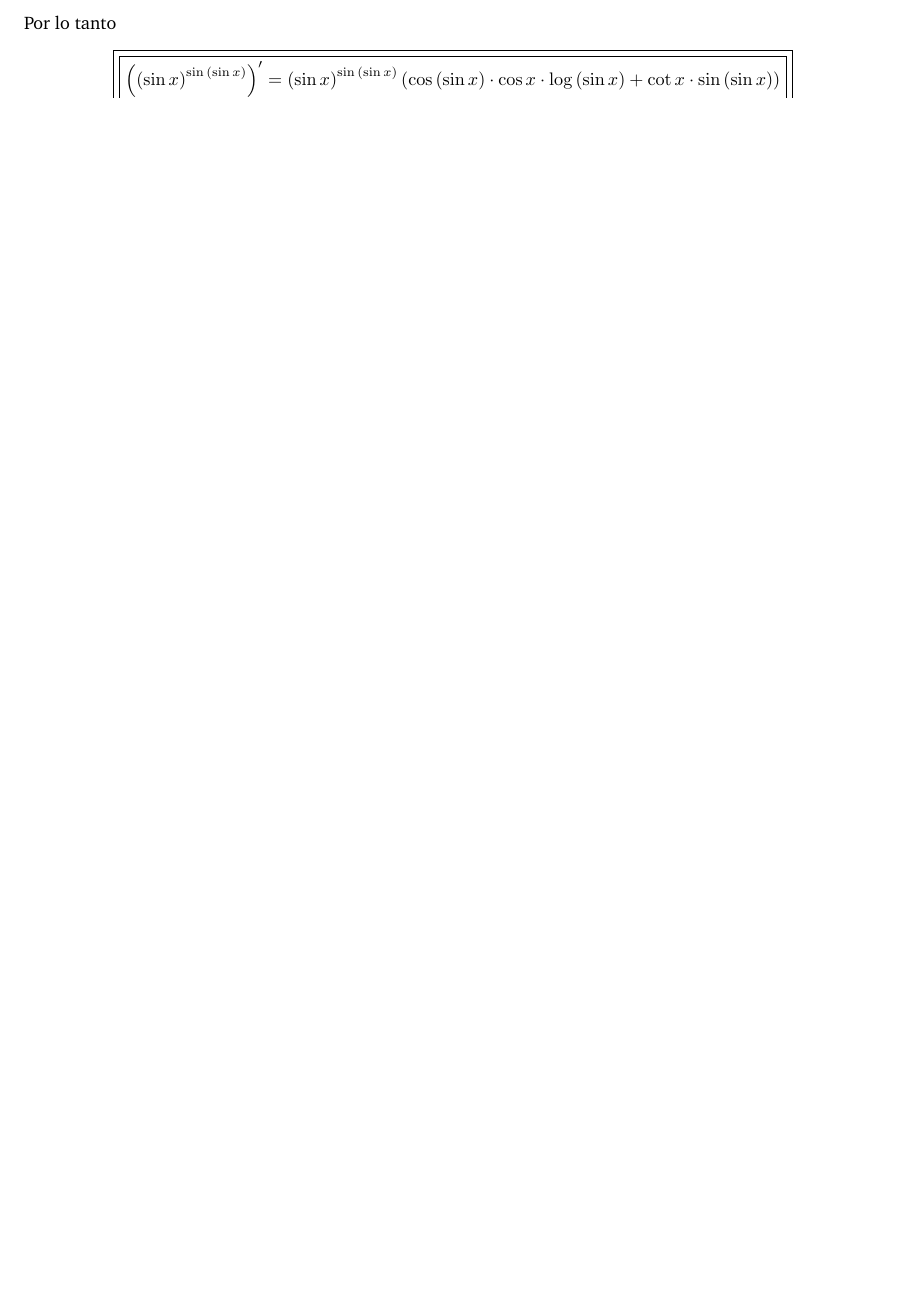
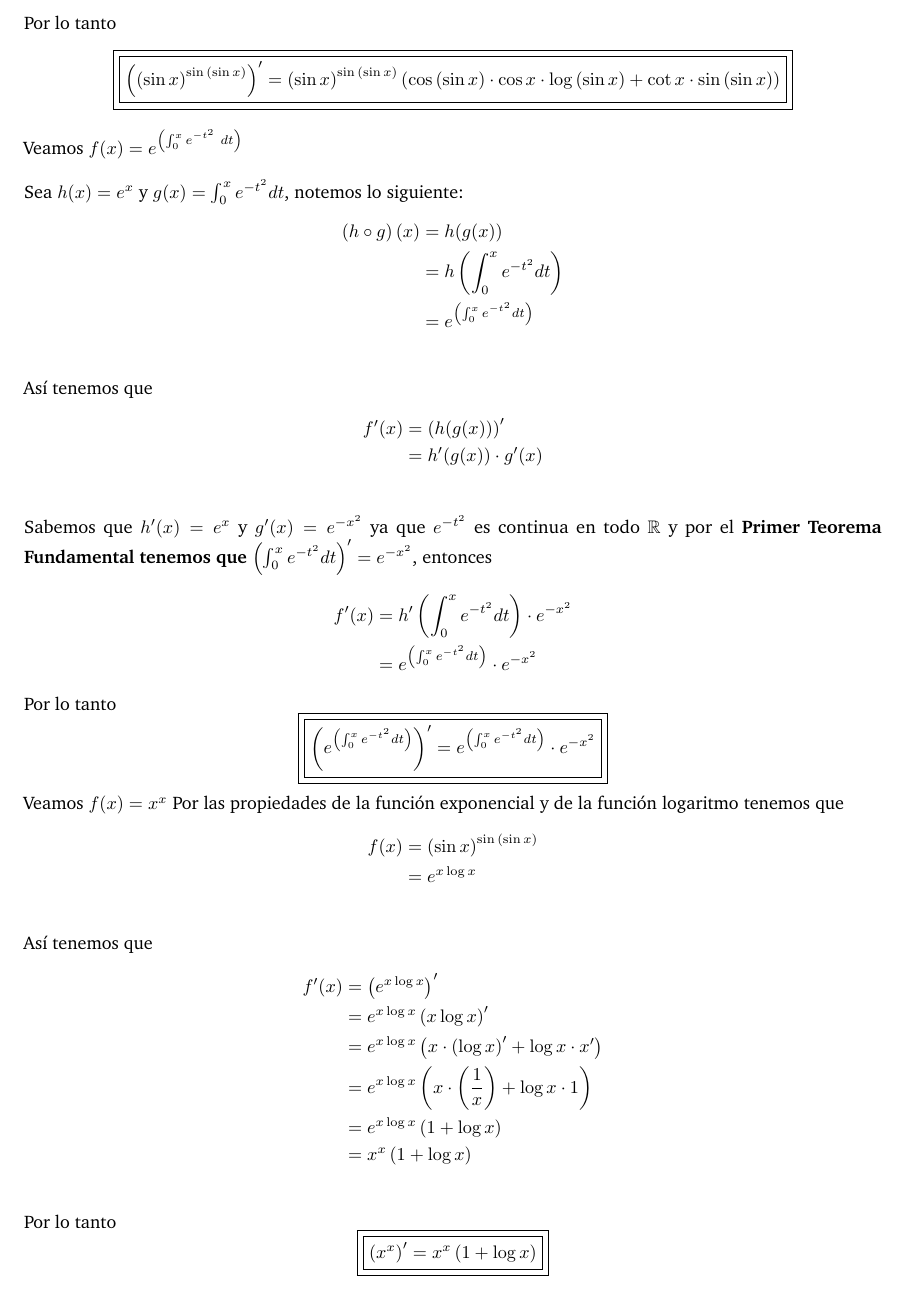
Before and after one commit to faustodavidhernandezjasso/calculo-diferencial-e-integral-II, a LaTeX document (parcial-ii/ejercicios/main.tex): part of page 4 of 4 before the commit and part of page 4 of 5 after it, cut so that both start at the same text, the shorter picture padded with empty space. Compiled offline with pdfLaTeX.

Commit message:
Ejercicio 1, listo.

```diff
--- a/parcial-ii/ejercicios/main.tex
+++ b/parcial-ii/ejercicios/main.tex
@@ -209,6 +209,50 @@ Por lo tanto
         \cos{\left(\sin{x}\right)}\cdot \cos{x}\cdot \log{\left(\sin{x}\right)} +
         \cot{x} \cdot \sin{\left(\sin{x}\right)}\right)}}
 \]
+Veamos \(f(x) = e^{\left(\int_{0}^{x} e^{-t^2} \ dt\right)} \\\)
+\newline
+Sea \(h(x) = e^{x}\) y \(g(x) = \int_{0}^{x} e^{-t^2} dt\), notemos lo siguiente:
+\begin{align*}
+    \left(h \circ g\right)(x) &= h(g(x)) \\
+                              &= h\left(\int_{0}^{x} e^{-t^2} dt\right) \\
+                              &= e^{\left(\int_{0}^{x} e^{-t^2} dt\right)} \\
+\end{align*}
+Así tenemos que
+\begin{align*}
+    f'(x) &= \left(h(g(x))\right)' \\
+          &= h'(g(x))\cdot g'(x) \\
+\end{align*}
+Sabemos que \(h'(x) = e^{x}\) y \(g'(x) = e^{-x^2}\) ya que \(e^{-t^2}\) es continua en todo \(\mathbb{R}\)
+y por el \textbf{Primer Teorema Fundamental tenemos que} \(\left(\int_{0}^{x} e^{-t^2} dt\right)' = e^{-x^2}\),
+entonces
+\begin{align*}
+    f'(x) &= h'\left(\int_{0}^{x} e^{-t^2} dt\right)\cdot e^{-x^2} \\
+          &= e^{\left(\int_{0}^{x} e^{-t^2} dt\right)}\cdot e^{-x^2}
+\end{align*}
+Por lo tanto
+\[
+    \boxed{\boxed{\left(e^{\left(\int_{0}^{x} e^{-t^2} dt\right)}\right)' = e^{\left(\int_{0}^{x} e^{-t^2} dt\right)}\cdot e^{-x^2}}}
+\]
+Veamos \(f(x) = x^{x}\)
+Por las propiedades de la función exponencial y de la función logaritmo tenemos que
+\begin{align*}
+    f(x) &= \left(\sin{x}\right)^{\sin{\left(\sin{x}\right)}} \\
+         &= e^{x \log{x}} \\
+\end{align*}
+Así tenemos que
+\begin{align*}
+    f'(x) &= \left(e^{x \log{x}}\right)' \\
+          &= e^{x \log{x}}\left(x \log{x}\right)' \\
+          &= e^{x \log{x}}\left(x \cdot \left(\log{x}\right)' + \log{x} \cdot x'\right) \\
+          &= e^{x \log{x}}\left(x \cdot \left(\frac{1}{x}\right) + \log{x} \cdot 1\right) \\
+          &= e^{x \log{x}}\left(1 + \log{x}\right) \\
+          &= x^{x}\left(1 + \log{x}\right) \\
+\end{align*}
+Por lo tanto
+\[
+    \boxed{\boxed{\left(x^x\right)' = x^{x}\left(1 + \log{x}\right)}}
+\]
+\newpage
 \subsection{Ejercicio 2}
 \noindent
 \begin{itemize}
```
Also changed, not shown: 6 other files.
